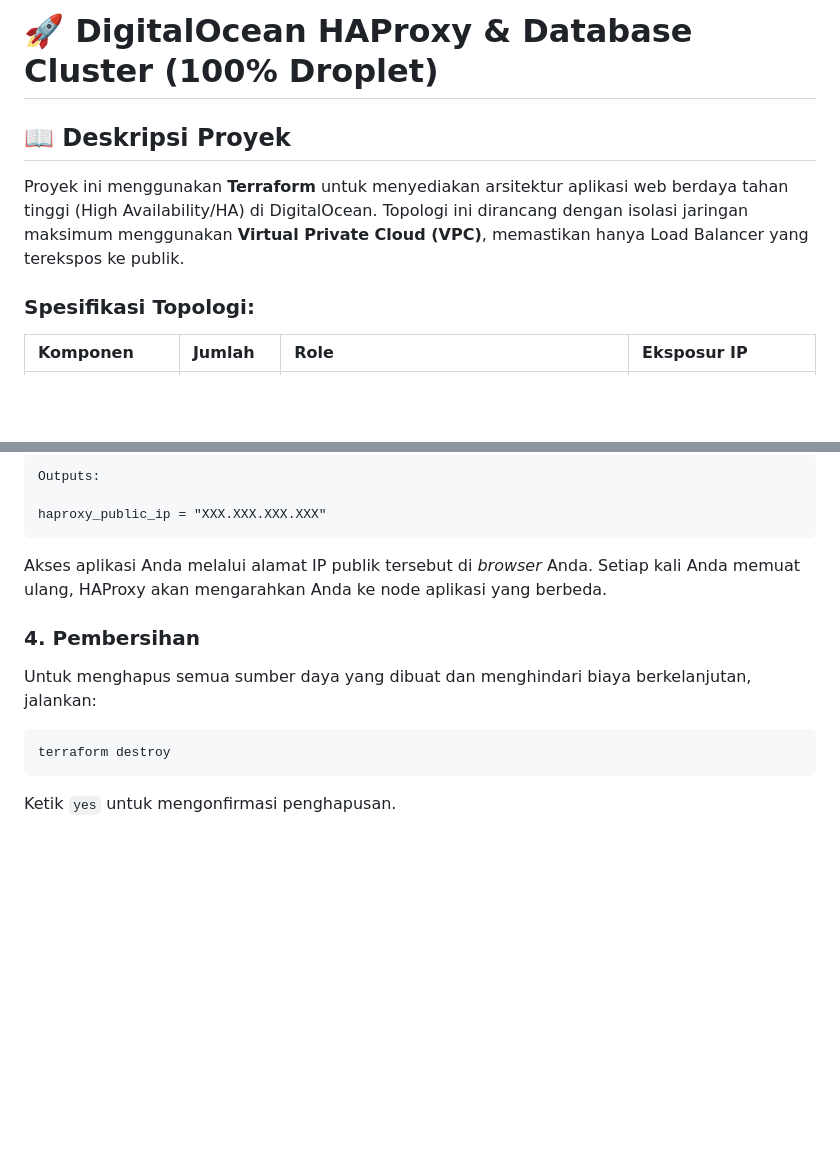
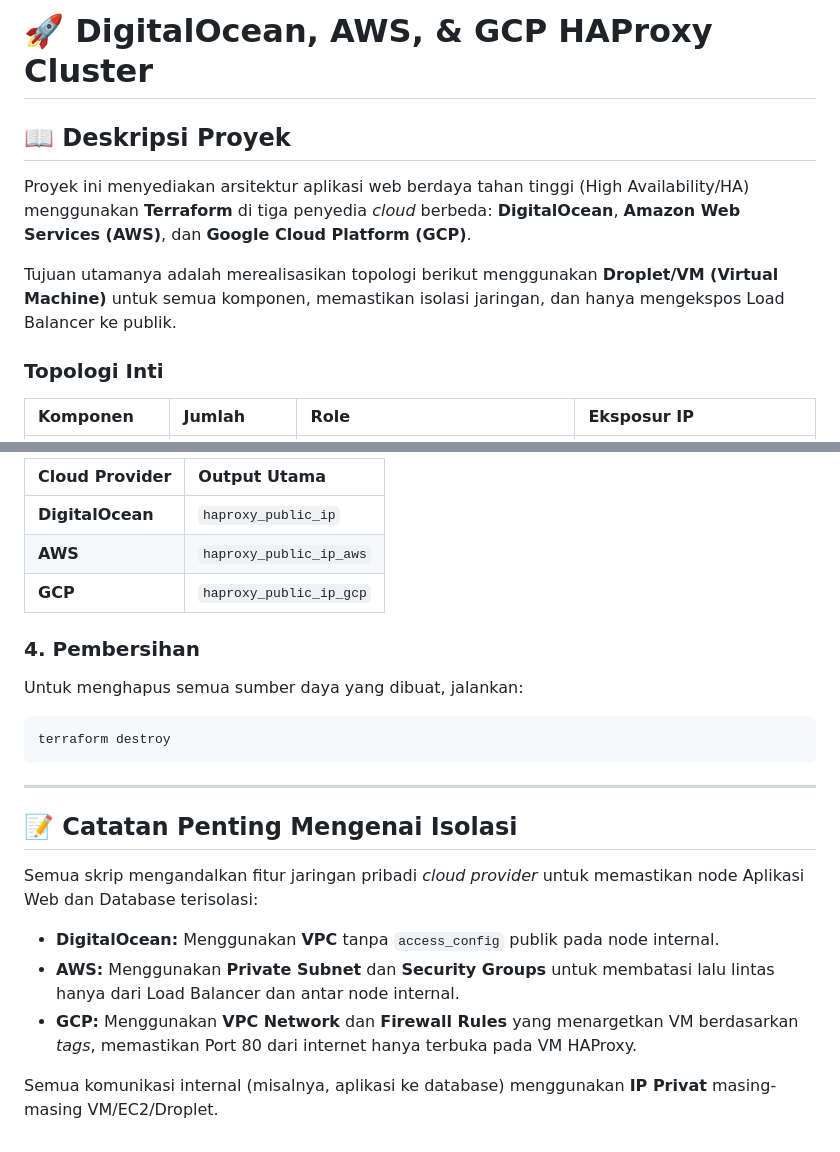
Before and after one commit to endymuhardin/training-sre-junior-2025-02, a Markdown page: setup-infra-terraform-do/README.md, 2 parts joined by grey strips. GitHub-like rendering; blank space fills up the shorter version.

````diff
--- a/setup-infra-terraform-do/README.md
+++ b/setup-infra-terraform-do/README.md
@@ -1,10 +1,12 @@
-# 🚀 DigitalOcean HAProxy & Database Cluster (100% Droplet)
+# 🚀 DigitalOcean, AWS, & GCP HAProxy Cluster
 
 ## 📖 Deskripsi Proyek
 
-Proyek ini menggunakan **Terraform** untuk menyediakan arsitektur aplikasi web berdaya tahan tinggi (High Availability/HA) di DigitalOcean. Topologi ini dirancang dengan isolasi jaringan maksimum menggunakan **Virtual Private Cloud (VPC)**, memastikan hanya Load Balancer yang terekspos ke publik.
+Proyek ini menyediakan arsitektur aplikasi web berdaya tahan tinggi (High Availability/HA) menggunakan **Terraform** di tiga penyedia *cloud* berbeda: **DigitalOcean**, **Amazon Web Services (AWS)**, dan **Google Cloud Platform (GCP)**.
 
-### **Spesifikasi Topologi:**
+Tujuan utamanya adalah merealisasikan topologi berikut menggunakan **Droplet/VM (Virtual Machine)** untuk semua komponen, memastikan isolasi jaringan, dan hanya mengekspos Load Balancer ke publik.
+
+### **Topologi Inti**
 
 | Komponen | Jumlah | Role | Eksposur IP |
 | :--- | :--- | :--- | :--- |
@@ -100,18 +79,26 @@ Setelah proses `apply` selesai, Terraform akan mencetak alamat IP Publik dari HA
 
-```
-Outputs:
-
-haproxy_public_ip = "XXX.XXX.XXX.XXX"
-```
-
-Akses aplikasi Anda melalui alamat IP publik tersebut di *browser* Anda. Setiap kali Anda memuat ulang, HAProxy akan mengarahkan Anda ke node aplikasi yang berbeda.
+| Cloud Provider | Output Utama |
+| :--- | :--- |
+| **DigitalOcean** | `haproxy_public_ip` |
+| **AWS** | `haproxy_public_ip_aws` |
+| **GCP** | `haproxy_public_ip_gcp` |
 
 ### 4. Pembersihan
 
-Untuk menghapus semua sumber daya yang dibuat dan menghindari biaya berkelanjutan, jalankan:
+Untuk menghapus semua sumber daya yang dibuat, jalankan:
 
 ```bash
 terraform destroy
 ```
 
-Ketik `yes` untuk mengonfirmasi penghapusan.
+-----
+
+## 📝 Catatan Penting Mengenai Isolasi
+
+Semua skrip mengandalkan fitur jaringan pribadi *cloud provider* untuk memastikan node Aplikasi Web dan Database terisolasi:
+
+  * **DigitalOcean:** Menggunakan **VPC** tanpa `access_config` publik pada node internal.
+  * **AWS:** Menggunakan **Private Subnet** dan **Security Groups** untuk membatasi lalu lintas hanya dari Load Balancer dan antar node internal.
+  * **GCP:** Menggunakan **VPC Network** dan **Firewall Rules** yang menargetkan VM berdasarkan *tags*, memastikan Port 80 dari internet hanya terbuka pada VM HAProxy.
+
+Semua komunikasi internal (misalnya, aplikasi ke database) menggunakan **IP Privat** masing-masing VM/EC2/Droplet.
````
Also changed, not shown: other parts of setup-infra-terraform-do/README.md (+31 -54 lines).
